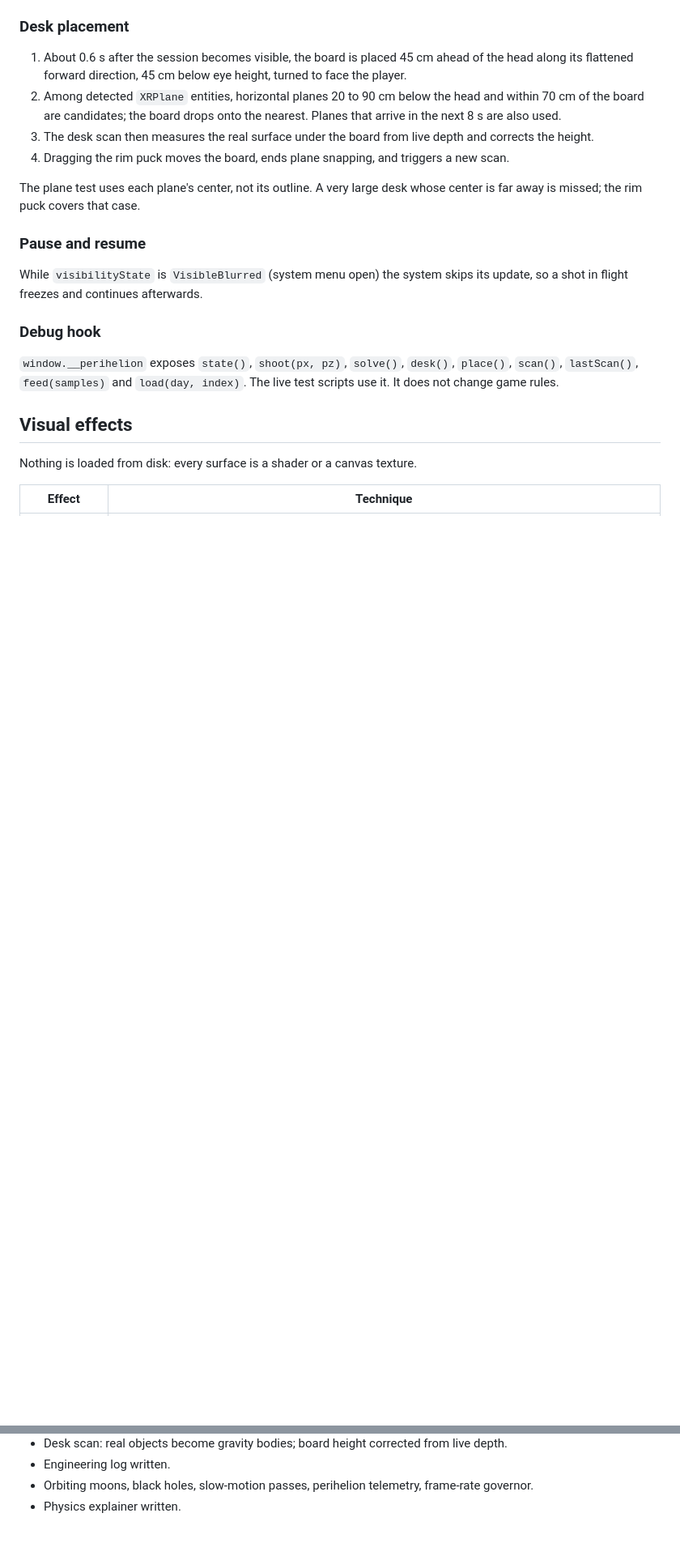
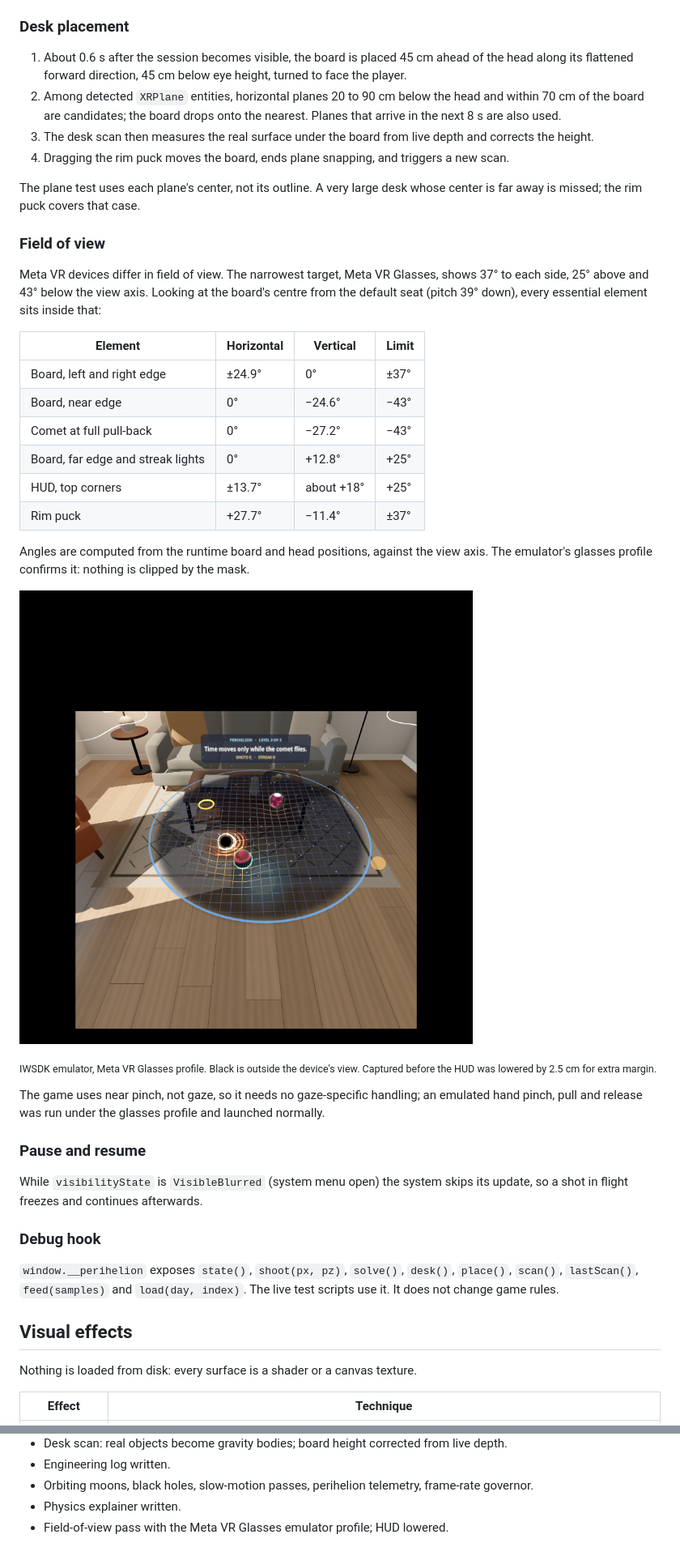
Before and after one commit to Abm32/perihelion-xr, a Markdown page: README.md, 2 parts joined by grey strips. Shown at 81% size. Drawn GitHub-style; pictures changed too: docs/screens/glasses-fov-emulator.png (added); blank space fills up the shorter version.

```diff
--- a/README.md
+++ b/README.md
@@ -329,6 +329,32 @@ hides it.
 The plane test uses each plane's center, not its outline. A very large desk whose center is far away is
 missed; the rim puck covers that case.
 
+### Field of view
+
+Meta VR devices differ in field of view. The narrowest target, Meta VR Glasses, shows 37° to each side,
+25° above and 43° below the view axis. Looking at the board's centre from the default seat (pitch 39°
+down), every essential element sits inside that:
+
+| Element | Horizontal | Vertical | Limit |
+|---|---|---|---|
+| Board, left and right edge | ±24.9° | 0° | ±37° |
+| Board, near edge | 0° | −24.6° | −43° |
+| Comet at full pull-back | 0° | −27.2° | −43° |
+| Board, far edge and streak lights | 0° | +12.8° | +25° |
+| HUD, top corners | ±13.7° | about +18° | +25° |
+| Rim puck | +27.7° | −11.4° | ±37° |
+
+Angles are computed from the runtime board and head positions, against the view axis. The emulator's
+glasses profile confirms it: nothing is clipped by the mask.
+
+![Glasses field of view](docs/screens/glasses-fov-emulator.png)
+
+<sub>IWSDK emulator, Meta VR Glasses profile. Black is outside the device's view. Captured before the HUD
+was lowered by 2.5 cm for extra margin.</sub>
+
+The game uses near pinch, not gaze, so it needs no gaze-specific handling; an emulated hand pinch, pull and
+release was run under the glasses profile and launched normally.
+
 ### Pause and resume
 
 While `visibilityState` is `VisibleBlurred` (system menu open) the system skips its update, so a shot in
@@ -453,3 +481,4 @@ To test on a headset during development, open the dev server's HTTPS URL in the
 - Engineering log written.
 - Orbiting moons, black holes, slow-motion passes, perihelion telemetry, frame-rate governor.
 - Physics explainer written.
+- Field-of-view pass with the Meta VR Glasses emulator profile; HUD lowered.
```
Also changed, not shown: other parts of README.md (+2 -0 lines), docs/ENGINEERING.md (+15 -0 lines), 1 other file.
